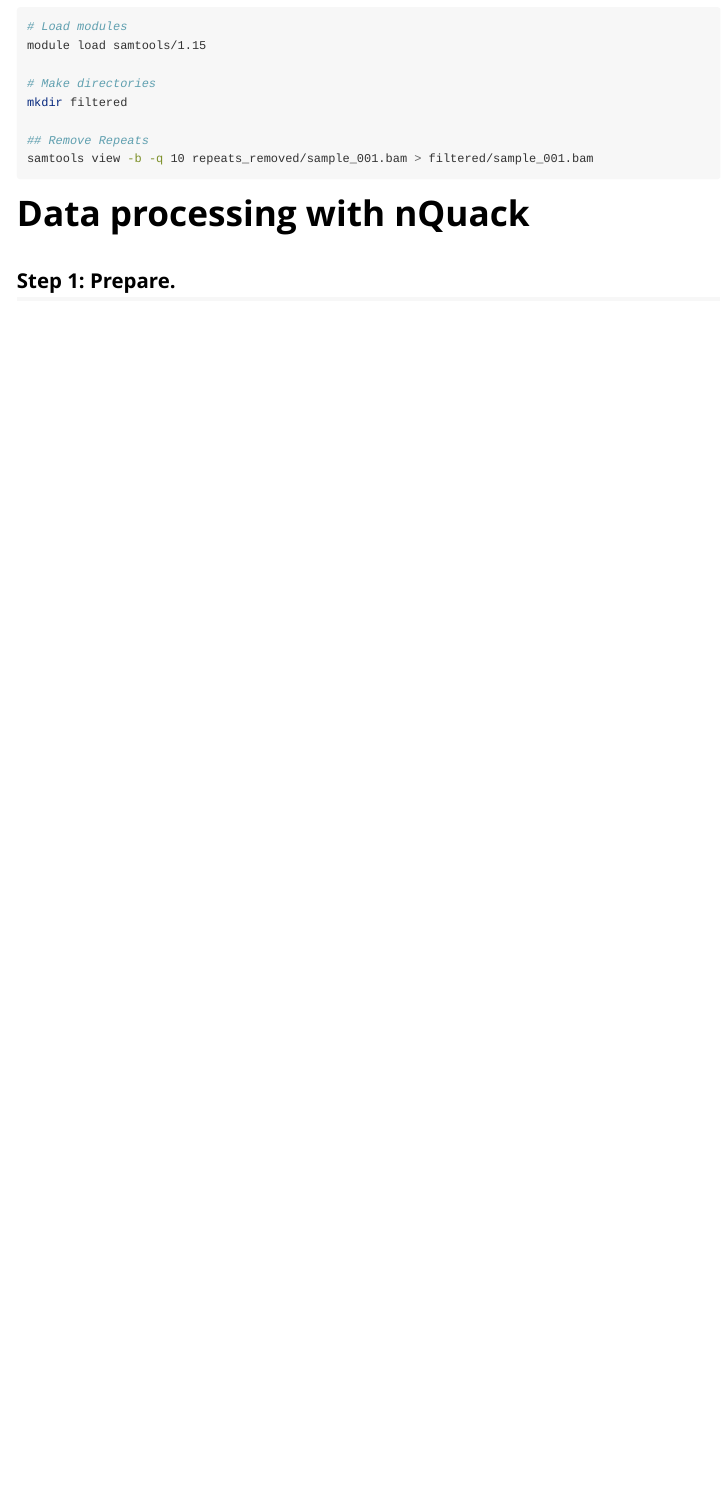
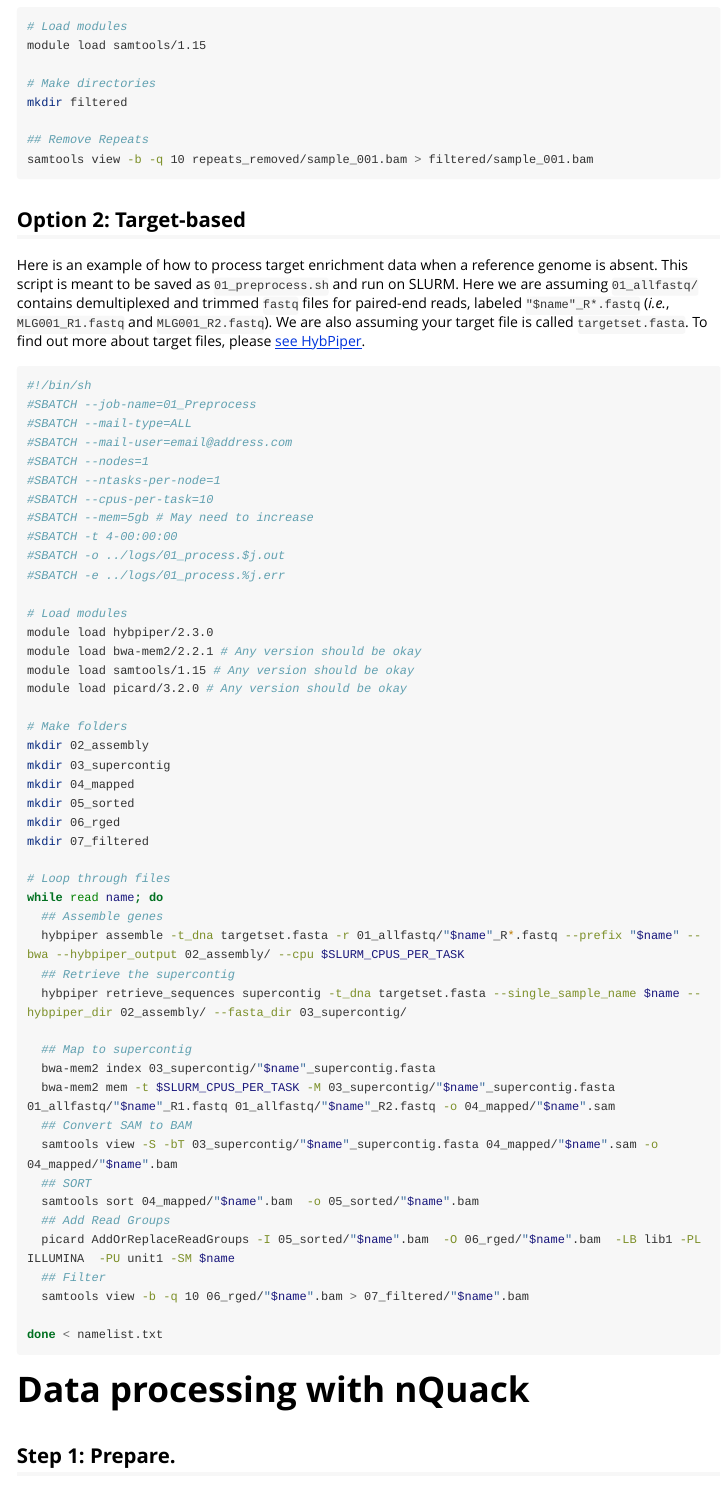
Before and after one commit to mgaynor1/nQuack, an R Markdown document (vignettes/DataPreparation.Rmd): the page in a window 1100 px wide, from 2230 px down before the commit and from 2240 px down after it, so that both start at the same text. Rendered offline with R 4.5, knitr and Pandoc, with nearby package versions; long lines of code are wrapped.

Commit message:
Update to data preparation to include target enrichment with no reference genome.

````diff
--- a/_pkgdown.yml
+++ b/_pkgdown.yml
@@ -78,4 +78,4 @@
     left:
     - reference
     - articles
-    right: search
+    right: [search, github]
--- a/vignettes/DataPreparation.Rmd
+++ b/vignettes/DataPreparation.Rmd
@@ -146,6 +148,59 @@
 ## Remove Repeats
 samtools view -b -q 10 repeats_removed/sample_001.bam > filtered/sample_001.bam
 
+```
+
+## Option 2: Target-based
+
+Here is an example of how to process target enrichment data when a reference genome is absent. This script is meant to be saved as `01_preprocess.sh` and run on SLURM. Here we are assuming `01_allfastq/` contains demultiplexed and trimmed `fastq` files for paired-end reads, labeled `"$name"_R*.fastq` (<i>i.e.</i>, `MLG001_R1.fastq` and `MLG001_R2.fastq`). We are also assuming your target file is called `targetset.fasta`. To find out more about target files, please [see HybPiper](https://github.com/mossmatters/HybPiper/wiki#10-preparing-your-files).
+
+```{bash eval=FALSE, include=TRUE}
+#!/bin/sh
+#SBATCH --job-name=01_Preprocess
+#SBATCH --mail-type=ALL
+#SBATCH --mail-user=email@address.com
+#SBATCH --nodes=1
+#SBATCH --ntasks-per-node=1
+#SBATCH --cpus-per-task=10
+#SBATCH --mem=5gb # May need to increase
+#SBATCH -t 4-00:00:00
+#SBATCH -o ../logs/01_process.$j.out
+#SBATCH -e ../logs/01_process.%j.err
+
+# Load modules
+module load hybpiper/2.3.0
+module load bwa-mem2/2.2.1 # Any version should be okay
+module load samtools/1.15 # Any version should be okay
+module load picard/3.2.0 # Any version should be okay
+
+# Make folders
+mkdir 02_assembly
+mkdir 03_supercontig
+mkdir 04_mapped
+mkdir 05_sorted
+mkdir 06_rged
+mkdir 07_filtered
+
+# Loop through files
+while read name; do
+  ## Assemble genes
+  hybpiper assemble -t_dna targetset.fasta -r 01_allfastq/"$name"_R*.fastq --prefix "$name" --bwa --hybpiper_output 02_assembly/ --cpu $SLURM_CPUS_PER_TASK
+  ## Retrieve the supercontig
+  hybpiper retrieve_sequences supercontig -t_dna targetset.fasta --single_sample_name $name --hybpiper_dir 02_assembly/ --fasta_dir 03_supercontig/
+
+  ## Map to supercontig
+  bwa-mem2 index 03_supercontig/"$name"_supercontig.fasta
+  bwa-mem2 mem -t $SLURM_CPUS_PER_TASK -M 03_supercontig/"$name"_supercontig.fasta 01_allfastq/"$name"_R1.fastq 01_allfastq/"$name"_R2.fastq -o 04_mapped/"$name".sam
+  ## Convert SAM to BAM
+  samtools view -S -bT 03_supercontig/"$name"_supercontig.fasta 04_mapped/"$name".sam -o 04_mapped/"$name".bam
+  ## SORT
+  samtools sort 04_mapped/"$name".bam  -o 05_sorted/"$name".bam
+  ## Add Read Groups
+  picard AddOrReplaceReadGroups -I 05_sorted/"$name".bam  -O 06_rged/"$name".bam  -LB lib1 -PL ILLUMINA  -PU unit1 -SM $name
+  ## Filter
+  samtools view -b -q 10 06_rged/"$name".bam > 07_filtered/"$name".bam
+
+done < namelist.txt
 ```
 
 
````
Also changed, not shown: docs/pkgdown.yml, docs/search.json, vignettes/DataPreparation.Rmd (12 more changed lines), 45 other files.
